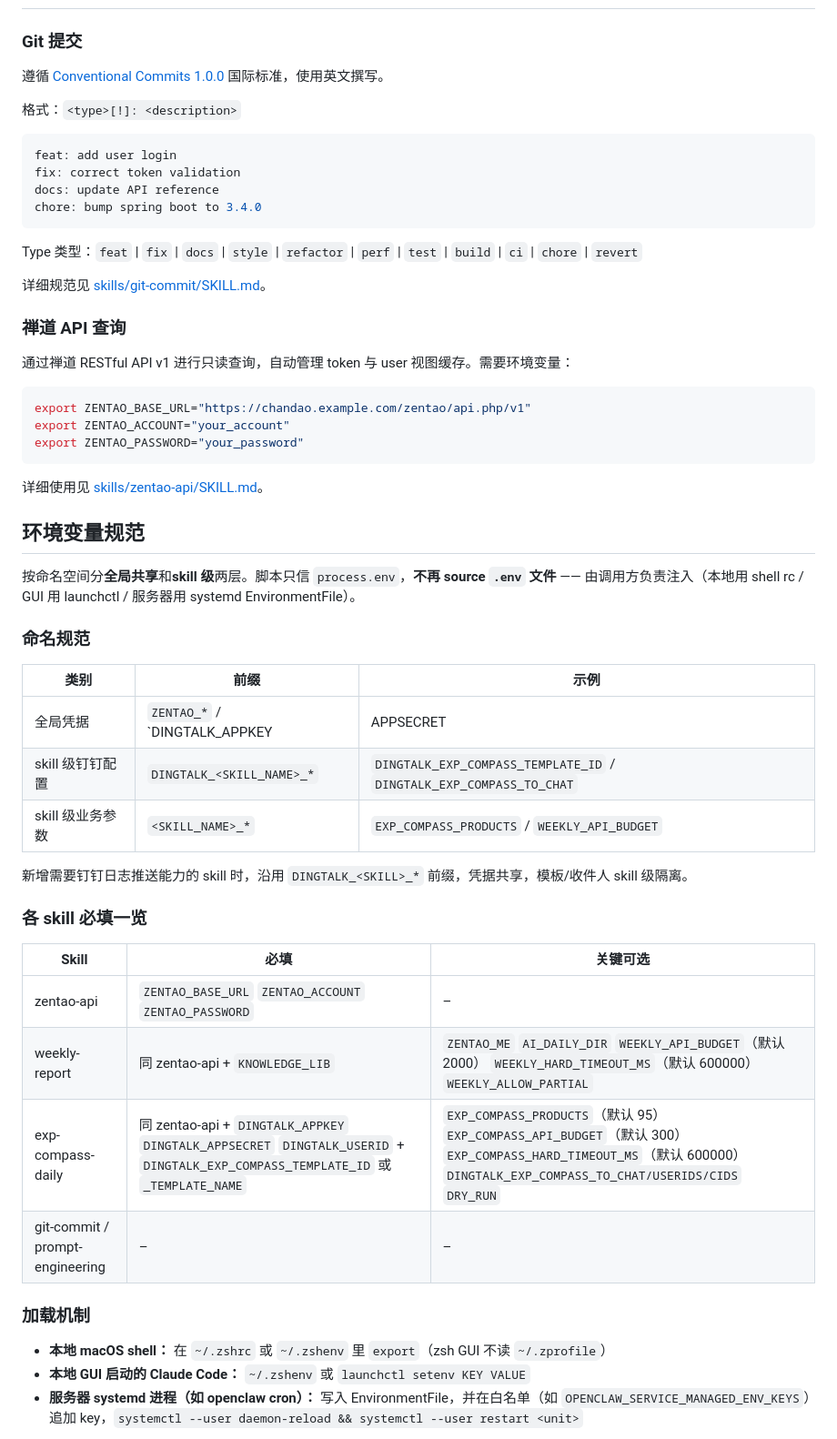
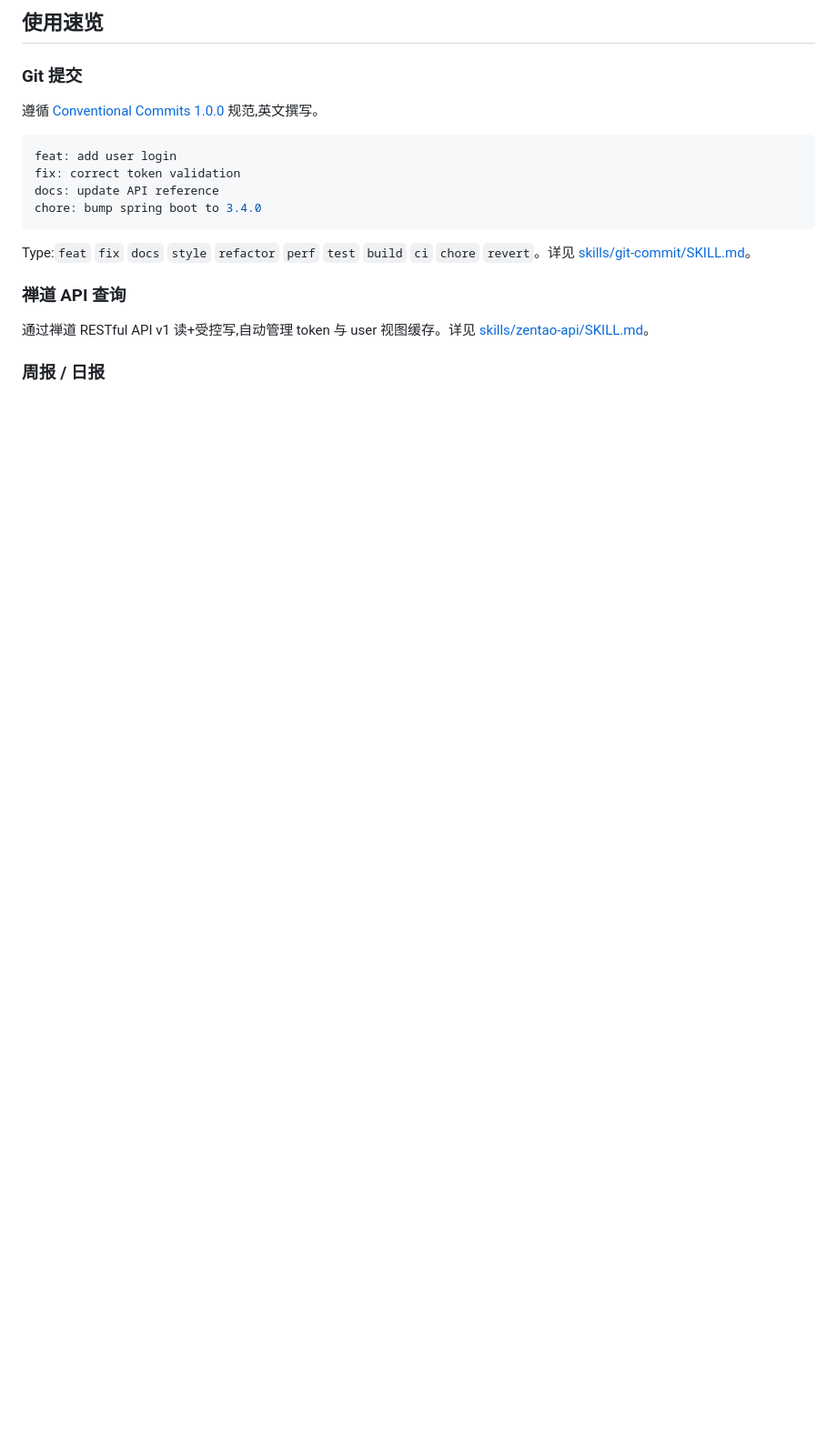
Before and after one commit to benbergg/froggo-skills, a Markdown page: README.md, the part around one of its changes. Shown at 91% size. Rendered like a GitHub page; blank space fills up the shorter version.

````diff
--- a/README.md
+++ b/README.md
@@ -55,9 +77,8 @@ froggo-skills/
+## 使用速览
 
 ### Git 提交
 
-遵循 [Conventional Commits 1.0.0](https://www.conventionalcommits.org/) 国际标准，使用英文撰写。
-
-格式：`<type>[!]: <description>`
+遵循 [Conventional Commits 1.0.0](https://www.conventionalcommits.org/) 规范,英文撰写。
 
 ```bash
 feat: add user login
@@ -66,48 +87,11 @@ docs: update API reference
 chore: bump spring boot to 3.4.0
 ```
 
-Type 类型：`feat` | `fix` | `docs` | `style` | `refactor` | `perf` | `test` | `build` | `ci` | `chore` | `revert`
-
-详细规范见 [skills/git-commit/SKILL.md](skills/git-commit/SKILL.md)。
+Type:`feat` `fix` `docs` `style` `refactor` `perf` `test` `build` `ci` `chore` `revert`。详见 [skills/git-commit/SKILL.md](skills/git-commit/SKILL.md)。
 
 ### 禅道 API 查询
 
-通过禅道 RESTful API v1 进行只读查询，自动管理 token 与 user 视图缓存。需要环境变量：
+通过禅道 RESTful API v1 读+受控写,自动管理 token 与 user 视图缓存。详见 [skills/zentao-api/SKILL.md](skills/zentao-api/SKILL.md)。
 
-```bash
-export ZENTAO_BASE_URL="https://chandao.example.com/zentao/api.php/v1"
-export ZENTAO_ACCOUNT="your_account"
-export ZENTAO_PASSWORD="your_password"
-```
+### 周报 / 日报
 
-详细使用见 [skills/zentao-api/SKILL.md](skills/zentao-api/SKILL.md)。
-
-## 环境变量规范
-
-按命名空间分**全局共享**和**skill 级**两层。脚本只信 `process.env`，**不再 source `.env` 文件** —— 由调用方负责注入（本地用 shell rc / GUI 用 launchctl / 服务器用 systemd EnvironmentFile）。
-
-### 命名规范
-
-| 类别 | 前缀 | 示例 |
-|---|---|---|
-| 全局凭据 | `ZENTAO_*` / `DINGTALK_APPKEY|APPSECRET|USERID` | 多 skill 共享禅道实例与钉钉企业应用 |
-| skill 级钉钉配置 | `DINGTALK_<SKILL_NAME>_*` | `DINGTALK_EXP_COMPASS_TEMPLATE_ID` / `DINGTALK_EXP_COMPASS_TO_CHAT` |
-| skill 级业务参数 | `<SKILL_NAME>_*` | `EXP_COMPASS_PRODUCTS` / `WEEKLY_API_BUDGET` |
-
-新增需要钉钉日志推送能力的 skill 时，沿用 `DINGTALK_<SKILL>_*` 前缀，凭据共享，模板/收件人 skill 级隔离。
-
-### 各 skill 必填一览
-
-| Skill | 必填 | 关键可选 |
-|------|------|---------|
-| zentao-api | `ZENTAO_BASE_URL` `ZENTAO_ACCOUNT` `ZENTAO_PASSWORD` | – |
-| weekly-report | 同 zentao-api + `KNOWLEDGE_LIB` | `ZENTAO_ME` `AI_DAILY_DIR` `WEEKLY_API_BUDGET`（默认 2000） `WEEKLY_HARD_TIMEOUT_MS`（默认 600000） `WEEKLY_ALLOW_PARTIAL` |
-| exp-compass-daily | 同 zentao-api + `DINGTALK_APPKEY` `DINGTALK_APPSECRET` `DINGTALK_USERID` + `DINGTALK_EXP_COMPASS_TEMPLATE_ID` 或 `_TEMPLATE_NAME` | `EXP_COMPASS_PRODUCTS`（默认 95） `EXP_COMPASS_API_BUDGET`（默认 300） `EXP_COMPASS_HARD_TIMEOUT_MS`（默认 600000） `DINGTALK_EXP_COMPASS_TO_CHAT/USERIDS/CIDS` `DRY_RUN` |
-| git-commit / prompt-engineering | – | – |
-
-### 加载机制
-
-- **本地 macOS shell：** 在 `~/.zshrc` 或 `~/.zshenv` 里 `export`（zsh GUI 不读 `~/.zprofile`）
-- **本地 GUI 启动的 Claude Code：** `~/.zshenv` 或 `launchctl setenv KEY VALUE`
-- **服务器 systemd 进程（如 openclaw cron）：** 写入 EnvironmentFile，并在白名单（如 `OPENCLAW_SERVICE_MANAGED_ENV_KEYS`）追加 key，`systemctl --user daemon-reload && systemctl --user restart <unit>`
-
````
Also changed, not shown: other parts of README.md (+46 -39 lines).
